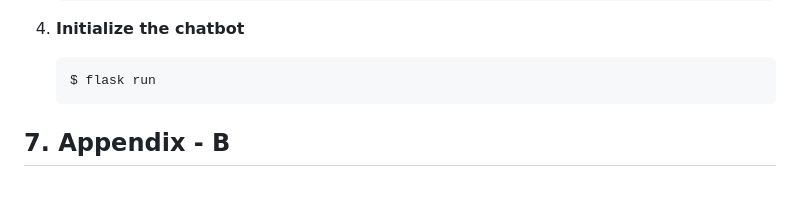
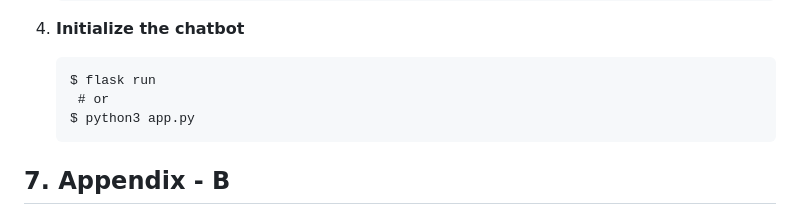
Before and after one commit to SanjayaKumarSahoo/shop-assist-aI, a Markdown page: README.MD, the part around the change. Rendered like a GitHub page; blank space fills up the shorter version.

Commit message:
Initial commit

````diff
--- a/README.MD
+++ b/README.MD
@@ -111,6 +111,8 @@ To begin utilizing ShopAssist AI, please proceed with the following instructions
 4. **Initialize the chatbot**
     ```
     $ flask run
+     # or
+    $ python3 app.py
     ```
 
 ## 7. Appendix - B
````
